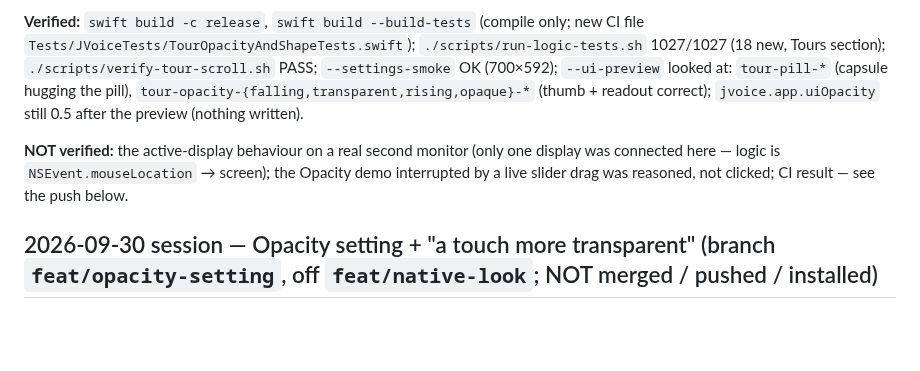
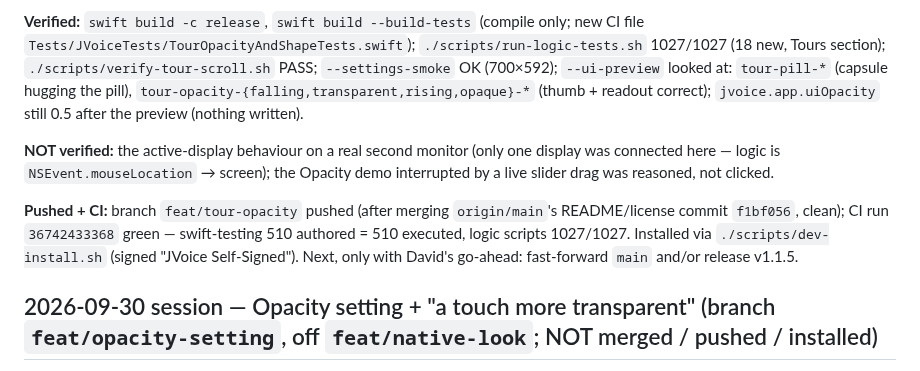
Before and after one commit to david53001/jvoice, a Markdown page: docs/HANDOFF.md, the part around the change. GitHub-like rendering; blank space fills up the shorter version.

Commit message:
docs(handoff): tour-opacity branch pushed, CI green, installed
Co-Authored-By: Claude Opus 5.5 <noreply@anthropic.com>

```diff
--- a/docs/HANDOFF.md
+++ b/docs/HANDOFF.md
@@ -15,7 +15,9 @@ Audience: the next Claude session (opened in this directory) and David. Read `CL
 
 **Verified:** `swift build -c release`, `swift build --build-tests` (compile only; new CI file `Tests/JVoiceTests/TourOpacityAndShapeTests.swift`); `./scripts/run-logic-tests.sh` 1027/1027 (18 new, Tours section); `./scripts/verify-tour-scroll.sh` PASS; `--settings-smoke` OK (700×592); `--ui-preview` looked at: `tour-pill-*` (capsule hugging the pill), `tour-opacity-{falling,transparent,rising,opaque}-*` (thumb + readout correct); `jvoice.app.uiOpacity` still 0.5 after the preview (nothing written).
 
-**NOT verified:** the active-display behaviour on a real second monitor (only one display was connected here — logic is `NSEvent.mouseLocation` → screen); the Opacity demo interrupted by a live slider drag was reasoned, not clicked; CI result — see the push below.
+**NOT verified:** the active-display behaviour on a real second monitor (only one display was connected here — logic is `NSEvent.mouseLocation` → screen); the Opacity demo interrupted by a live slider drag was reasoned, not clicked.
+
+**Pushed + CI:** branch `feat/tour-opacity` pushed (after merging `origin/main`'s README/license commit `f1bf056`, clean); CI run `36742433368` green — swift-testing 510 authored = 510 executed, logic scripts 1027/1027. Installed via `./scripts/dev-install.sh` (signed "JVoice Self-Signed"). Next, only with David's go-ahead: fast-forward `main` and/or release v1.1.5.
 
 
 ## 2026-09-30 session — Opacity setting + "a touch more transparent" (branch `feat/opacity-setting`, off `feat/native-look`; NOT merged / pushed / installed)
```
